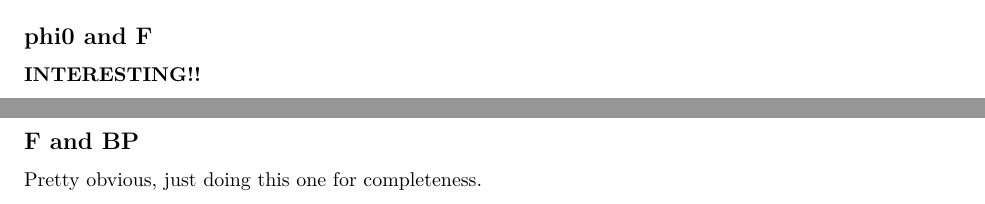
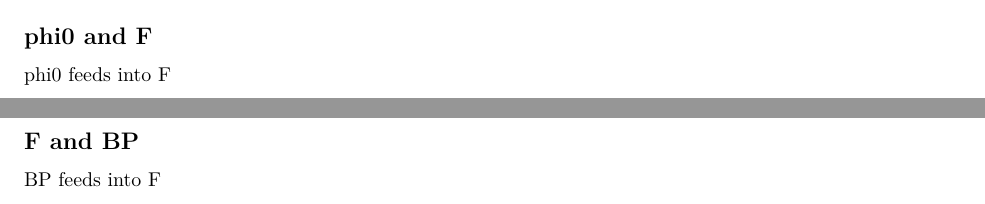
Before and after one commit to USFWS/SpectacledEiderPVA, an R Markdown document (PriorPosteriorComp.Rmd): two parts of pages 9 and 10 of 11, joined at a grey line, cut so that both start at the same text. Rendered offline with R 4.5, knitr and Pandoc, then LaTeX, with nearby package versions; some code elsewhere in the file could not run offline.

Commit message:
revise comments

````diff
--- a/PriorPosteriorComp.Rmd
+++ b/PriorPosteriorComp.Rmd
@@ -502,7 +502,7 @@ text(0.2, 150, labels = bquote("percent sign" ==.(phiABPsign)))
 ```
 
 ## phi0 and F
-**INTERESTING!!**
+phi0 feeds into F
 
 ```{r}
 plot(post$phi0[1,]~post$F[1,], main = "Relationship between phi0 and F", bty = "l")
@@ -534,7 +534,7 @@ text(0.2, 100, labels = bquote("percent sign" ==.(phi0BPsign)))
 ```
 
 ## F and BP
-Pretty obvious, just doing this one for completeness.
+BP feeds into F
 
 ```{r}
 plot(post$F[1,]~post$BP[1,], main = "Relationship between F and BP", bty = "l")
````
